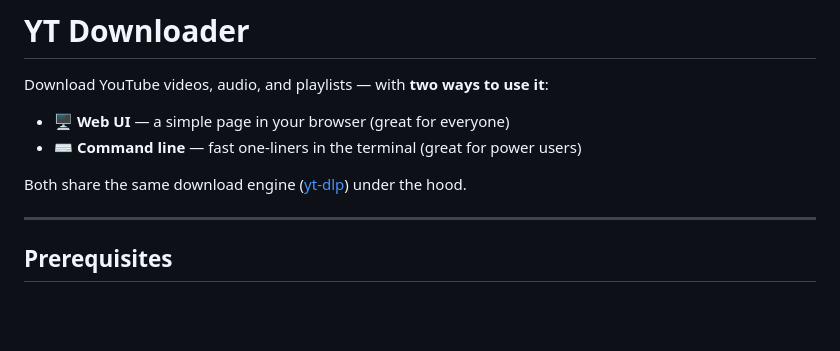
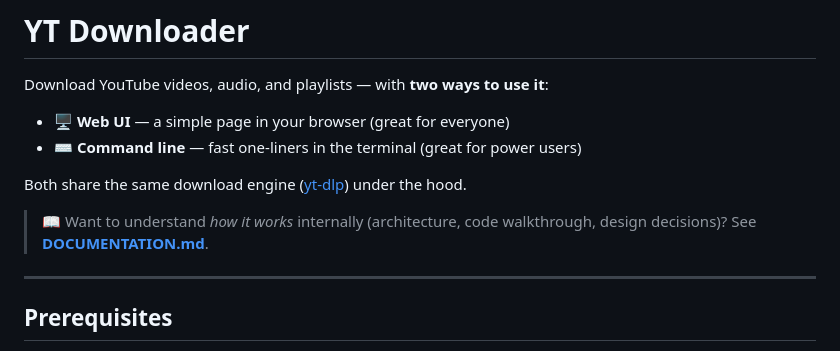
Before and after one commit to vishalsbl123/yt-downloader, a Markdown page: README.md, the part around the change. GitHub-like rendering; blank space fills up the shorter version.

Commit message:
Add technical documentation

```diff
--- a/README.md
+++ b/README.md
@@ -6,6 +6,8 @@ Download YouTube videos, audio, and playlists — with **two ways to use it**:
 - ⌨️ **Command line** — fast one-liners in the terminal (great for power users)
 
 Both share the same download engine ([yt-dlp](https://github.com/yt-dlp/yt-dlp)) under the hood.
+
+> 📖 Want to understand *how it works* internally (architecture, code walkthrough, design decisions)? See **[DOCUMENTATION.md](DOCUMENTATION.md)**.
 
 ---
 
```
Also changed, not shown: DOCUMENTATION.md (added, +360 -0 lines).
